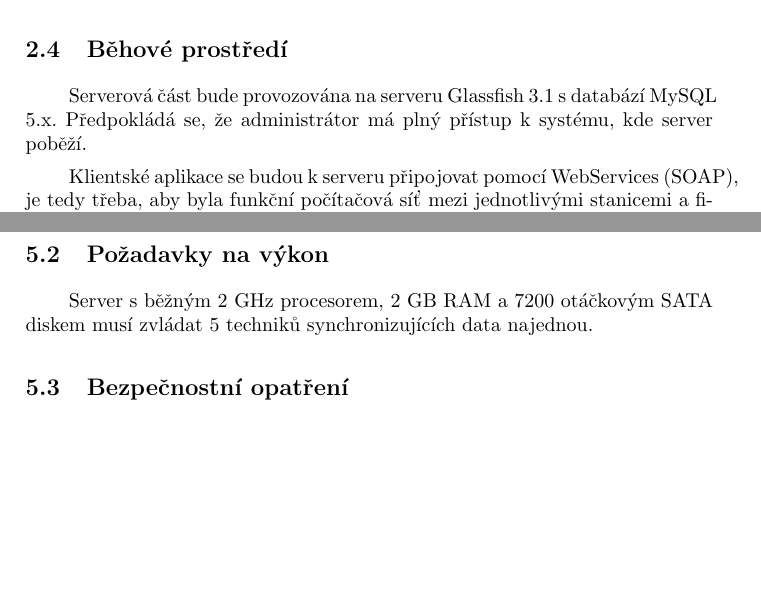
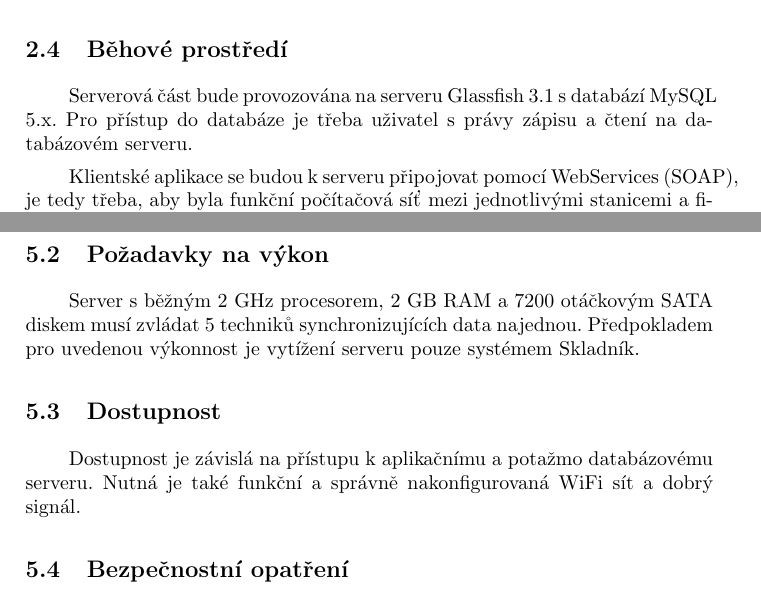
Before and after one commit to VasekPurchart/SkladnikServer, a LaTeX document (docs/SRS.tex): two parts of pages 4 and 10 of 10, joined at a grey line, cut so that both start at the same text, the shorter picture padded with empty space. Compiled offline with pdfLaTeX.

Commit message:
Dokonceni dokumentace

```diff
--- a/docs/SRS.tex
+++ b/docs/SRS.tex
@@ -91,7 +91,7 @@ Skladník bude mít také možnost vydat zboží některému z uživatelů pro t
 \end{itemize}
 
 \subsection{Běhové prostředí}
-Serverová část bude provozována na serveru Glassfish 3.1 s databází MySQL 5.x. Předpokládá se, že administrátor má plný přístup k systému, kde server poběží.
+Serverová část bude provozována na serveru Glassfish 3.1 s databází MySQL 5.x. Pro přístup do databáze je třeba uživatel s právy zápisu a čtení na databázovém serveru.
 
 Klientské aplikace se budou k serveru připojovat pomocí WebServices (SOAP), je tedy třeba, aby byla funkční počítačová síť mezi jednotlivými stanicemi a firewall umožňoval připojení k těmto službám.
 
@@ -233,7 +233,11 @@ Aplikace pro PC bude distribuována jako instalační balík, který stačí nai
 Aplikační rozhraní bude v českém. Pro reprezentaci všech textových dat bude použita znaková sada UTF-8.
 
 \subsection{Požadavky na výkon}
-Server s běžným 2 GHz procesorem, 2 GB RAM a 7200 otáčkovým SATA diskem musí zvládat 5 techniků synchronizujících data najednou.
+Server s běžným 2 GHz procesorem, 2 GB RAM a 7200 otáčkovým SATA diskem musí zvládat 5 techniků synchronizujících data najednou. Předpokladem pro uvedenou výkonnost je vytížení serveru pouze systémem Skladník.
+
+\subsection{Dostupnost}
+Dostupnost je závislá na přístupu k aplikačnímu a potažmo databázovému serveru. Nutná je také funkční a správně nakonfigurovaná WiFi sít a dobrý signál.
+
 \subsection{Bezpečnostní opatření}
 Aplikace budou komunikovat pomocí WebServices přes zabezpečený HTTPS protokol. Certifikát bude vygenerován a podepsán vlastní certifikační autoritou. Kontrola certifikátu bude zabudovaná přímo v aplikacích.
 
```
Also changed, not shown: docs/SRS.pdf, 5 other files.
